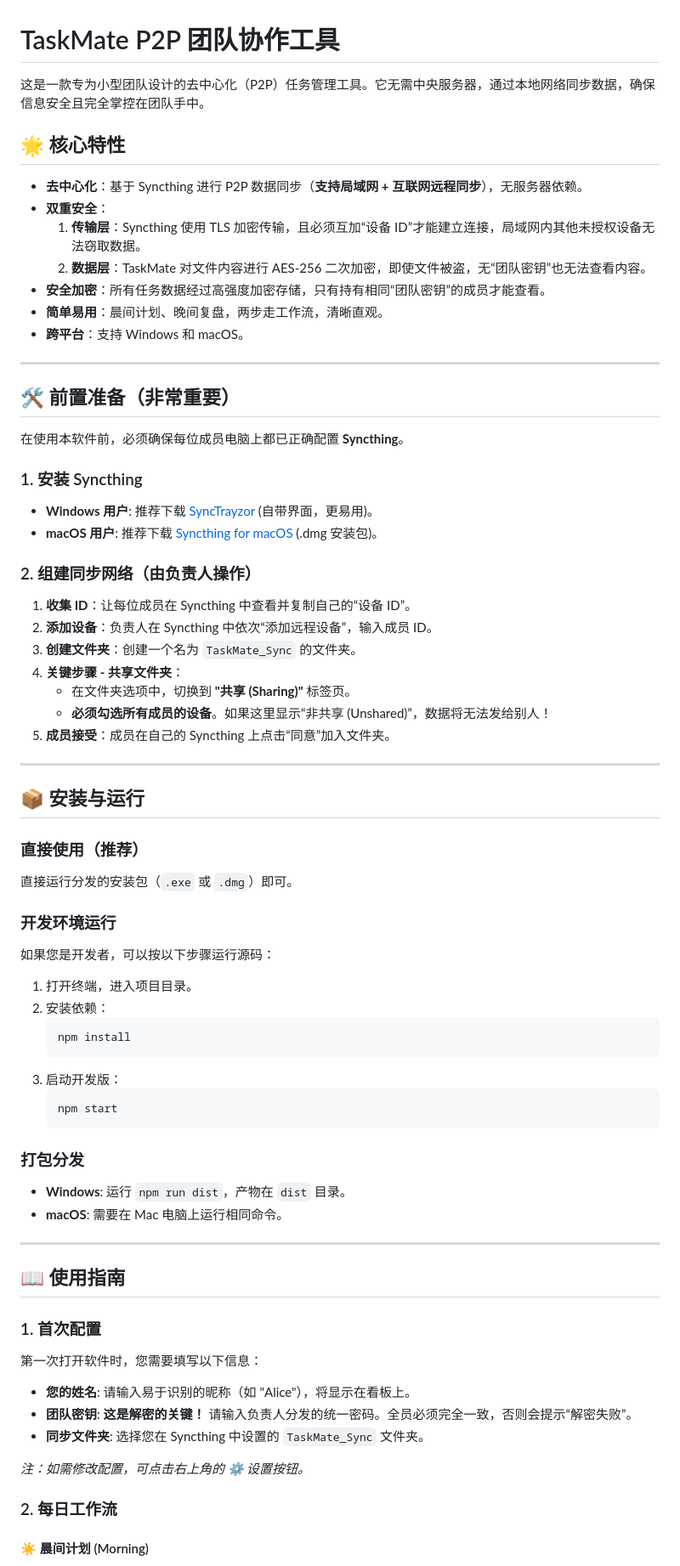
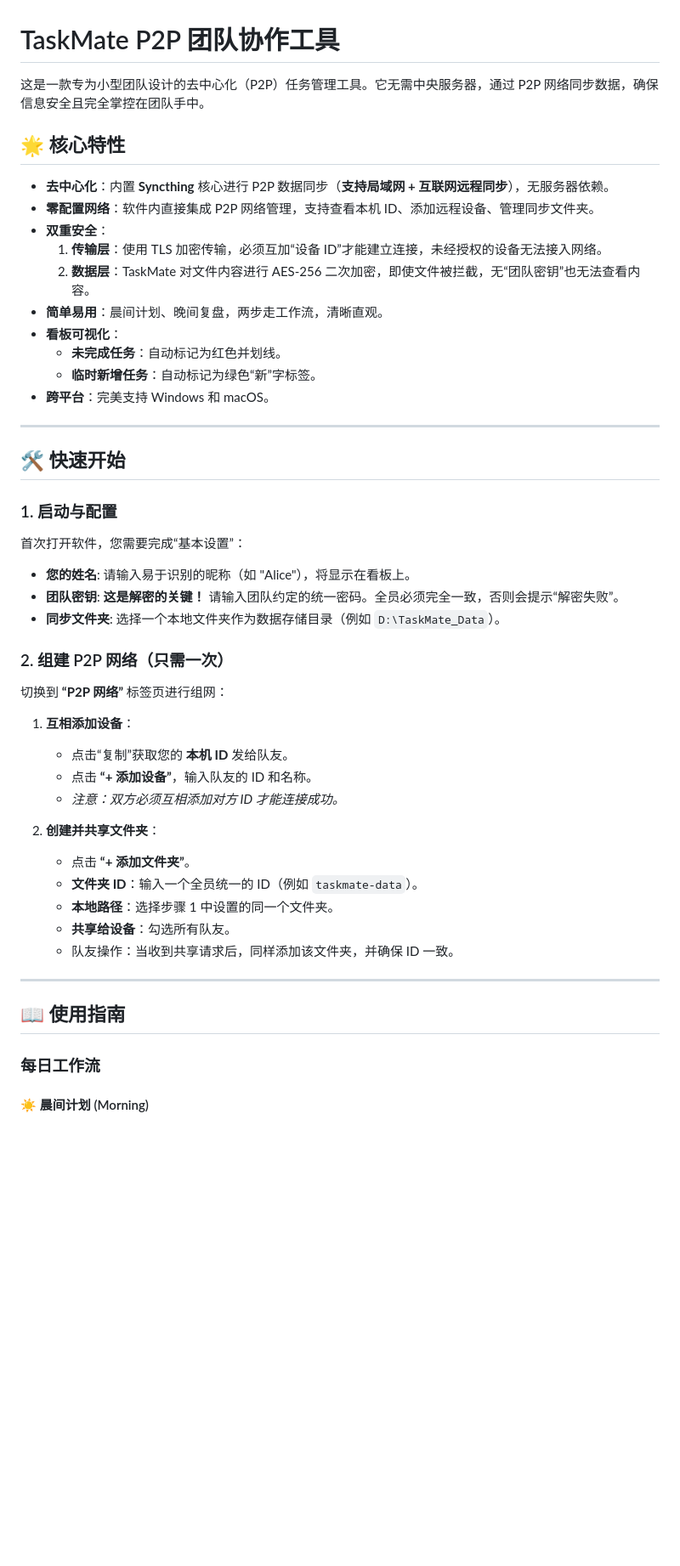
Before and after one commit to MerloMerlo/TaskMate, a Markdown page: README.md, the part around one of its changes. Shown at 85% size. GitHub-like rendering; blank space fills up the shorter version.

Commit message:
docs: update README with new features and macOS support

````diff
--- a/README.md
+++ b/README.md
@@ -1,73 +1,50 @@
 # TaskMate P2P 团队协作工具
 
-这是一款专为小型团队设计的去中心化（P2P）任务管理工具。它无需中央服务器，通过本地网络同步数据，确保信息安全且完全掌控在团队手中。
+这是一款专为小型团队设计的去中心化（P2P）任务管理工具。它无需中央服务器，通过 P2P 网络同步数据，确保信息安全且完全掌控在团队手中。
 
 ## 🌟 核心特性
 
-*   **去中心化**：基于 Syncthing 进行 P2P 数据同步（**支持局域网 + 互联网远程同步**），无服务器依赖。
+*   **去中心化**：内置 **Syncthing** 核心进行 P2P 数据同步（**支持局域网 + 互联网远程同步**），无服务器依赖。
+*   **零配置网络**：软件内直接集成 P2P 网络管理，支持查看本机 ID、添加远程设备、管理同步文件夹。
 *   **双重安全**：
-    1.  **传输层**：Syncthing 使用 TLS 加密传输，且必须互加“设备 ID”才能建立连接，局域网内其他未授权设备无法窃取数据。
-    2.  **数据层**：TaskMate 对文件内容进行 AES-256 二次加密，即使文件被盗，无“团队密钥”也无法查看内容。
-*   **安全加密**：所有任务数据经过高强度加密存储，只有持有相同“团队密钥”的成员才能查看。
+    1.  **传输层**：使用 TLS 加密传输，必须互加“设备 ID”才能建立连接，未经授权的设备无法接入网络。
+    2.  **数据层**：TaskMate 对文件内容进行 AES-256 二次加密，即使文件被拦截，无“团队密钥”也无法查看内容。
 *   **简单易用**：晨间计划、晚间复盘，两步走工作流，清晰直观。
-*   **跨平台**：支持 Windows 和 macOS。
+*   **看板可视化**：
+    *   **未完成任务**：自动标记为红色并划线。
+    *   **临时新增任务**：自动标记为绿色“新”字标签。
+*   **跨平台**：完美支持 Windows 和 macOS。
 
 ---
 
-## 🛠️ 前置准备（非常重要）
+## 🛠️ 快速开始
 
-在使用本软件前，必须确保每位成员电脑上都已正确配置 **Syncthing**。
+### 1. 启动与配置
+首次打开软件，您需要完成“基本设置”：
+*   **您的姓名**: 请输入易于识别的昵称（如 "Alice"），将显示在看板上。
+*   **团队密钥**: **这是解密的关键！** 请输入团队约定的统一密码。全员必须完全一致，否则会提示“解密失败”。
+*   **同步文件夹**: 选择一个本地文件夹作为数据存储目录（例如 `D:\TaskMate_Data`）。
 
-### 1. 安装 Syncthing
-*   **Windows 用户**: 推荐下载 [SyncTrayzor](https://github.com/canton7/SyncTrayzor/releases) (自带界面，更易用)。
-*   **macOS 用户**: 推荐下载 [Syncthing for macOS](https://github.com/syncthing/syncthing-macos/releases) (.dmg 安装包)。
+### 2. 组建 P2P 网络（只需一次）
+切换到 **“P2P 网络”** 标签页进行组网：
 
-### 2. 组建同步网络（由负责人操作）
-1.  **收集 ID**：让每位成员在 Syncthing 中查看并复制自己的“设备 ID”。
-2.  **添加设备**：负责人在 Syncthing 中依次“添加远程设备”，输入成员 ID。
-3.  **创建文件夹**：创建一个名为 `TaskMate_Sync` 的文件夹。
-4.  **关键步骤 - 共享文件夹**：
-    *   在文件夹选项中，切换到 **"共享 (Sharing)"** 标签页。
-    *   **必须勾选所有成员的设备**。如果这里显示“非共享 (Unshared)”，数据将无法发给别人！
-5.  **成员接受**：成员在自己的 Syncthing 上点击“同意”加入文件夹。
+1.  **互相添加设备**：
+    *   点击“复制”获取您的 **本机 ID** 发给队友。
+    *   点击 **“+ 添加设备”**，输入队友的 ID 和名称。
+    *   *注意：双方必须互相添加对方 ID 才能连接成功。*
 
----
-
-## 📦 安装与运行
-
-### 直接使用（推荐）
-直接运行分发的安装包（`.exe` 或 `.dmg`）即可。
-
-### 开发环境运行
-如果您是开发者，可以按以下步骤运行源码：
-
-1.  打开终端，进入项目目录。
-2.  安装依赖：
-    ```bash
-    npm install
-    ```
-3.  启动开发版：
-    ```bash
-    npm start
-    ```
-
-### 打包分发
-*   **Windows**: 运行 `npm run dist`，产物在 `dist` 目录。
-*   **macOS**: 需要在 Mac 电脑上运行相同命令。
+2.  **创建并共享文件夹**：
+    *   点击 **“+ 添加文件夹”**。
+    *   **文件夹 ID**：输入一个全员统一的 ID（例如 `taskmate-data`）。
+    *   **本地路径**：选择步骤 1 中设置的同一个文件夹。
+    *   **共享给设备**：勾选所有队友。
+    *   队友操作：当收到共享请求后，同样添加该文件夹，并确保 ID 一致。
 
 ---
 
 ## 📖 使用指南
 
-### 1. 首次配置
-第一次打开软件时，您需要填写以下信息：
-*   **您的姓名**: 请输入易于识别的昵称（如 "Alice"），将显示在看板上。
-*   **团队密钥**: **这是解密的关键！** 请输入负责人分发的统一密码。全员必须完全一致，否则会提示“解密失败”。
-*   **同步文件夹**: 选择您在 Syncthing 中设置的 `TaskMate_Sync` 文件夹。
-
-*注：如需修改配置，可点击右上角的 ⚙️ 设置按钮。*
-
-### 2. 每日工作流
+### 每日工作流
 
 #### ☀️ 晨间计划 (Morning)
 1.  点击右上角的 **“我的今日看板”**。
````
Also changed, not shown: other parts of README.md (+39 -11 lines).
